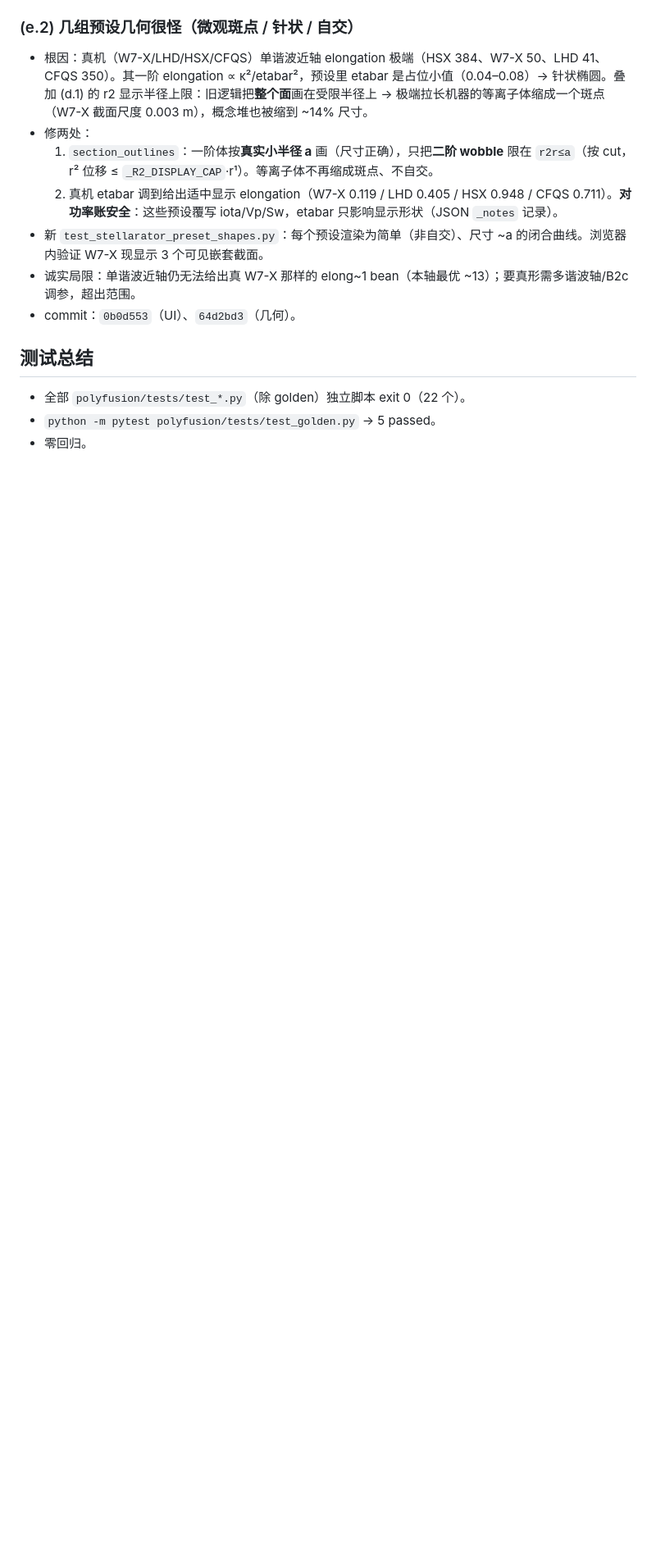
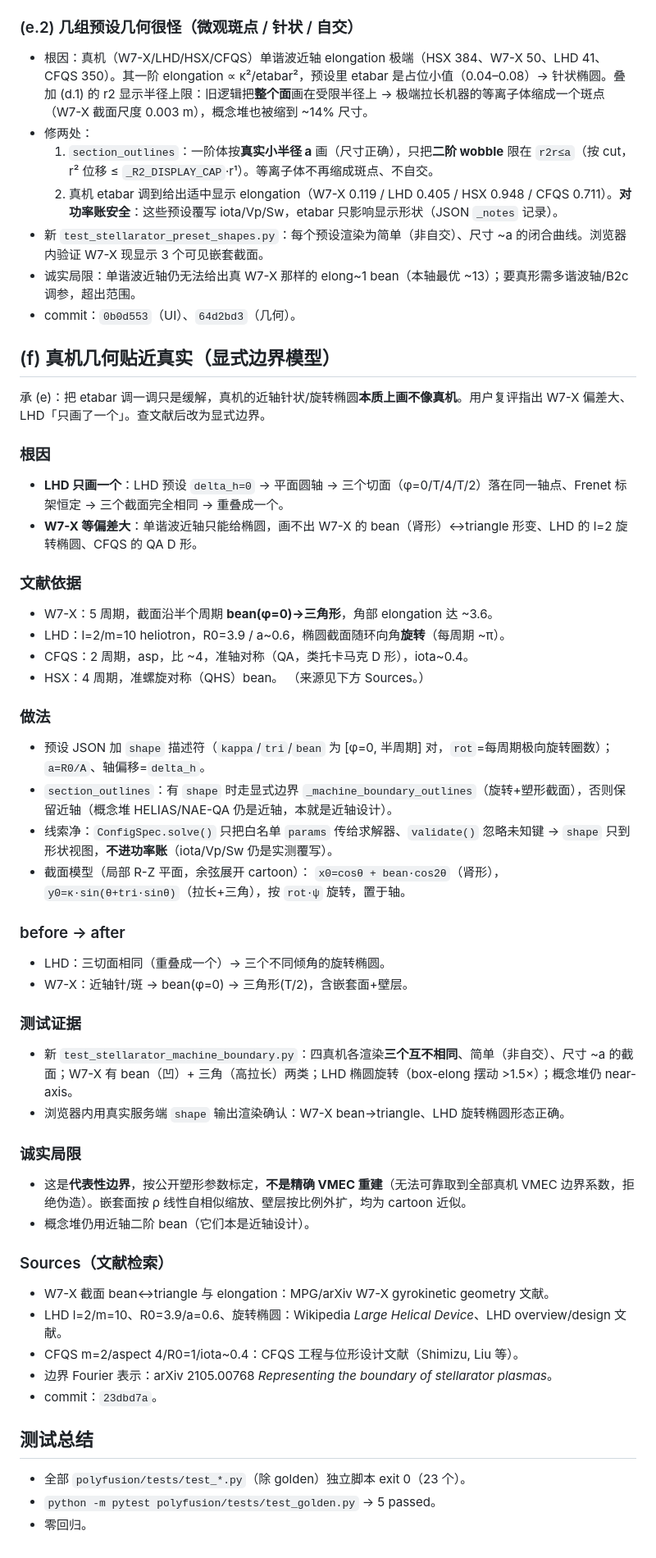
Before and after one commit to marxtein/PolyFusion, a Markdown page: docs/39_仿星器几何升级系列报告.md, the part around the change. Shown at 82% size. Rendered like a GitHub page; blank space fills up the shorter version.

Commit message:
docs(stellarator): document real-machine boundary models + LHD planar-axis fix
Co-Authored-By: Claude Opus 4.8 <noreply@anthropic.com>

```diff
--- a/docs/39_仿星器几何升级系列报告.md
+++ b/docs/39_仿星器几何升级系列报告.md
@@ -179,7 +179,48 @@ W7-X/HSX/CFQS/LHD 预设设了实测 `iota`+`Vp_override`，但 `Sw_override=0`
 - 诚实局限：单谐波近轴仍无法给出真 W7-X 那样的 elong~1 bean（本轴最优 ~13）；要真形需多谐波轴/B2c 调参，超出范围。
 - commit：`0b0d553`（UI）、`64d2bd3`（几何）。
 
+## (f) 真机几何贴近真实（显式边界模型）
+
+承 (e)：把 etabar 调一调只是缓解，真机的近轴针状/旋转椭圆**本质上画不像真机**。用户复评指出 W7-X 偏差大、LHD「只画了一个」。查文献后改为显式边界。
+
+### 根因
+- **LHD 只画一个**：LHD 预设 `delta_h=0` → 平面圆轴 → 三个切面（φ=0/T/4/T/2）落在同一轴点、Frenet 标架恒定 → 三个截面完全相同 → 重叠成一个。
+- **W7-X 等偏差大**：单谐波近轴只能给椭圆，画不出 W7-X 的 bean（肾形）↔triangle 形变、LHD 的 l=2 旋转椭圆、CFQS 的 QA D 形。
+
+### 文献依据
+- W7-X：5 周期，截面沿半个周期 **bean(φ=0)→三角形**，角部 elongation 达 ~3.6。
+- LHD：l=2/m=10 heliotron，R0=3.9 / a~0.6，椭圆截面随环向角**旋转**（每周期 ~π）。
+- CFQS：2 周期，asp，比 ~4，准轴对称（QA，类托卡马克 D 形），iota~0.4。
+- HSX：4 周期，准螺旋对称（QHS）bean。
+（来源见下方 Sources。）
+
+### 做法
+- 预设 JSON 加 `shape` 描述符（`kappa`/`tri`/`bean` 为 [φ=0, 半周期] 对，`rot`=每周期极向旋转圈数）；`a=R0/A`、轴偏移=`delta_h`。
+- `section_outlines`：有 `shape` 时走显式边界 `_machine_boundary_outlines`（旋转+塑形截面），否则保留近轴（概念堆 HELIAS/NAE-QA 仍是近轴，本就是近轴设计）。
+- 线索净：`ConfigSpec.solve()` 只把白名单 `params` 传给求解器、`validate()` 忽略未知键 → `shape` 只到形状视图，**不进功率账**（iota/Vp/Sw 仍是实测覆写）。
+- 截面模型（局部 R-Z 平面，余弦展开 cartoon）：
+  `x0=cosθ + bean·cos2θ`（肾形），`y0=κ·sin(θ+tri·sinθ)`（拉长+三角），按 `rot·ψ` 旋转，置于轴。
+
+### before → after
+- LHD：三切面相同（重叠成一个）→ 三个不同倾角的旋转椭圆。
+- W7-X：近轴针/斑 → bean(φ=0) → 三角形(T/2)，含嵌套面+壁层。
+
+### 测试证据
+- 新 `test_stellarator_machine_boundary.py`：四真机各渲染**三个互不相同**、简单（非自交）、尺寸 ~a 的截面；W7-X 有 bean（凹）+ 三角（高拉长）两类；LHD 椭圆旋转（box-elong 摆动 >1.5×）；概念堆仍 near-axis。
+- 浏览器内用真实服务端 `shape` 输出渲染确认：W7-X bean→triangle、LHD 旋转椭圆形态正确。
+
+### 诚实局限
+- 这是**代表性边界**，按公开塑形参数标定，**不是精确 VMEC 重建**（无法可靠取到全部真机 VMEC 边界系数，拒绝伪造）。嵌套面按 ρ 线性自相似缩放、壁层按比例外扩，均为 cartoon 近似。
+- 概念堆仍用近轴二阶 bean（它们本是近轴设计）。
+
+### Sources（文献检索）
+- W7-X 截面 bean↔triangle 与 elongation：MPG/arXiv W7-X gyrokinetic geometry 文献。
+- LHD l=2/m=10、R0=3.9/a=0.6、旋转椭圆：Wikipedia *Large Helical Device*、LHD overview/design 文献。
+- CFQS m=2/aspect 4/R0=1/iota~0.4：CFQS 工程与位形设计文献（Shimizu, Liu 等）。
+- 边界 Fourier 表示：arXiv 2105.00768 *Representing the boundary of stellarator plasmas*。
+- commit：`23dbd7a`。
+
 ## 测试总结
-- 全部 `polyfusion/tests/test_*.py`（除 golden）独立脚本 exit 0（22 个）。
+- 全部 `polyfusion/tests/test_*.py`（除 golden）独立脚本 exit 0（23 个）。
 - `python -m pytest polyfusion/tests/test_golden.py` → 5 passed。
 - 零回归。
```
